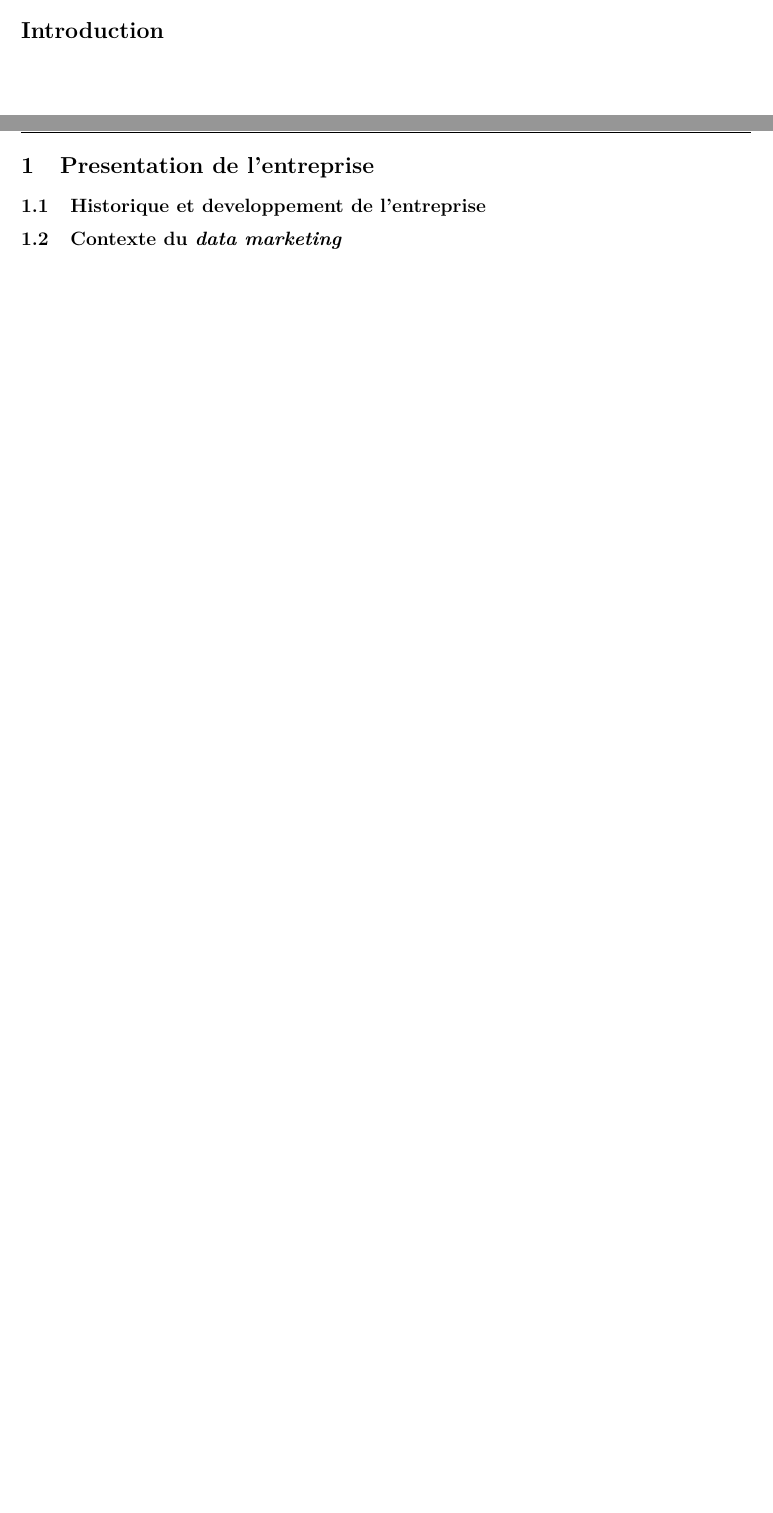
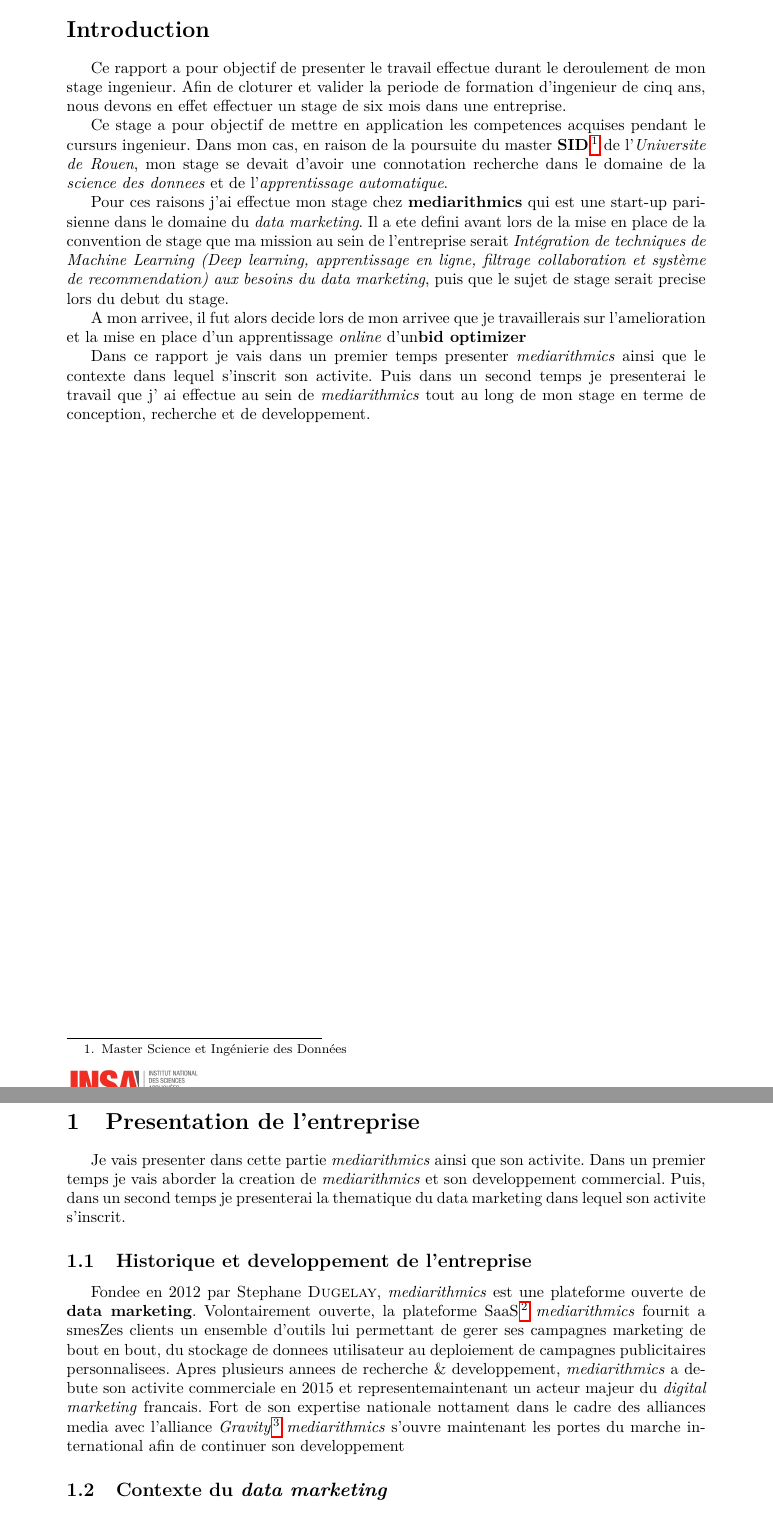
Before and after one commit to alexisdurieux/internship-report, a LaTeX document (main.tex, which reads includes/introduction.tex, includes/preambule.tex, includes/presentation.tex): two parts of pages 4 and 5 of 8, joined at a grey line, cut so that both start at the same text, the shorter picture padded with empty space. Compiled offline with pdfLaTeX.

Commit message:
introduction + debut presentation

```diff
--- a/includes/introduction.tex
+++ b/includes/introduction.tex
@@ -1 +1,16 @@
 \section*{Introduction}
+
+Ce rapport a pour objectif de presenter le travail effectue durant le deroulement de mon stage ingenieur.
+Afin de cloturer et valider la periode de formation d'ingenieur de cinq ans, nous devons en effet effectuer un stage de
+six mois dans une entreprise. \par
+Ce stage a pour objectif de mettre en application les competences acquises pendant le cursurs
+ingenieur. Dans mon cas, en raison de la poursuite du master \textbf{SID}\footnote{Master Science et Ingénierie des Données} de l'\emph{Universite de Rouen},
+mon  stage se devait d'avoir une connotation recherche dans le domaine de la \emph{science des donnees} et de l'\emph{apprentissage automatique}. \par
+Pour ces raisons j'ai effectue mon stage chez \textbf{mediarithmics} qui est une start-up parisienne
+dans le domaine du \emph{data marketing}. Il a ete defini avant lors de la mise en place de la convention de stage
+que ma mission au sein de l'entreprise serait \emph{Intégration de techniques de Machine Learning (Deep learning, apprentissage en ligne, filtrage collaboration et système de recommendation) aux besoins du data marketing}, puis que le sujet de stage serait precise lors
+du debut du stage.  \par
+A mon arrivee, il fut alors decide lors de mon arrivee que je travaillerais sur l'amelioration et la mise en place d'un apprentissage \emph{online} d'un\textbf{bid optimizer} \par
+
+Dans ce rapport je vais dans un premier temps presenter \emph{mediarithmics} ainsi que le contexte dans lequel s'inscrit son activite. Puis dans un second temps je presenterai le travail que j'
+ai effectue au sein de \emph{mediarithmics} tout au long de mon stage en terme de conception, recherche et de developpement.
--- a/includes/preambule.tex
+++ b/includes/preambule.tex
@@ -51,9 +51,7 @@
 \patchcmd{\ttlh@hang}{\noindent}{}{}{}
 \makeatother
 
-\geometry{hmargin=2.5cm,vmargin=3cm}
-
-
+\geometry{hmargin=3.5cm,vmargin=3.5cm}
 
 \setcounter{secnumdepth}{4}
 \setcounter{tocdepth}{4}
--- a/includes/presentation.tex
+++ b/includes/presentation.tex
@@ -1,2 +1,11 @@
 \section{Presentation de l'entreprise}
+    Je vais presenter dans cette partie \emph{mediarithmics} ainsi que son activite. Dans un premier temps je vais
+    aborder la creation de \emph{mediarithmics} et son developpement commercial. Puis, dans un second temps je
+    presenterai la thematique du data marketing dans lequel son activite s'inscrit.
     \subsection{Historique et developpement de l'entreprise}
+        Fondee en 2012 par Stephane \textsc{Dugelay}, \emph{mediarithmics} est une plateforme ouverte de
+        \textbf{data marketing}. Volontairement ouverte, la plateforme \text{SaaS}\footnote{Software as a Service}
+        \emph{mediarithmics} fournit a smesZes clients un ensemble d'outils lui permettant de gerer ses campagnes marketing
+        de bout en bout, du stockage de donnees utilisateur au deploiement de campagnes publicitaires personnalisees.
+        Apres plusieurs annees de recherche \& developpement, \emph{mediarithmics} a debute son activite commerciale en
+        2015 et representemaintenant un acteur majeur du \emph{digital marketing} francais. Fort de son expertise nationale nottament dans le cadre des alliances media avec l'alliance \emph{Gravity}\footnote{\url{https://fr.wikipedia.org/wiki/Alliance\_Gravity}} \emph{mediarithmics} s'ouvre maintenant les portes du marche international afin de continuer son developpement
```
Also changed, not shown: main.pdf, includes/presentation.tex (5 more changed lines).
